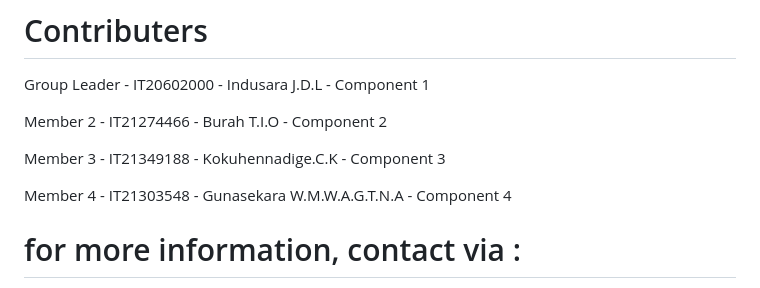
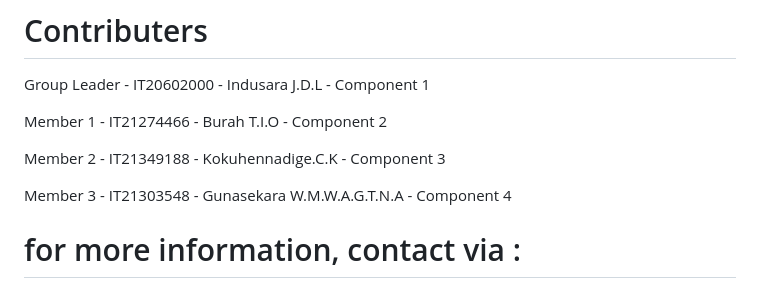
Before and after one commit to IT21274466IO/BLOCKCHAIN-BASED-MEDICAL-RECORDS-MANAGAGMENT-SYSTEM, a Markdown page: README.md, the part around the change. Rendered like a GitHub page.

```diff
--- a/README.md
+++ b/README.md
@@ -53,11 +53,11 @@ Completed
 
 Group Leader - IT20602000 - Indusara J.D.L - Component 1
 
-Member 2 - IT21274466 - Burah T.I.O - Component 2
+Member 1 - IT21274466 - Burah T.I.O - Component 2
 
-Member 3 - IT21349188 - Kokuhennadige.C.K - Component 3
+Member 2 - IT21349188 - Kokuhennadige.C.K - Component 3
 
-Member 4 - IT21303548 - Gunasekara W.M.W.A.G.T.N.A - Component 4
+Member 3 - IT21303548 - Gunasekara W.M.W.A.G.T.N.A - Component 4
 
 # for more information, contact via :
 Indusara J.D.L - it20602000@my.sliit.lk
```
